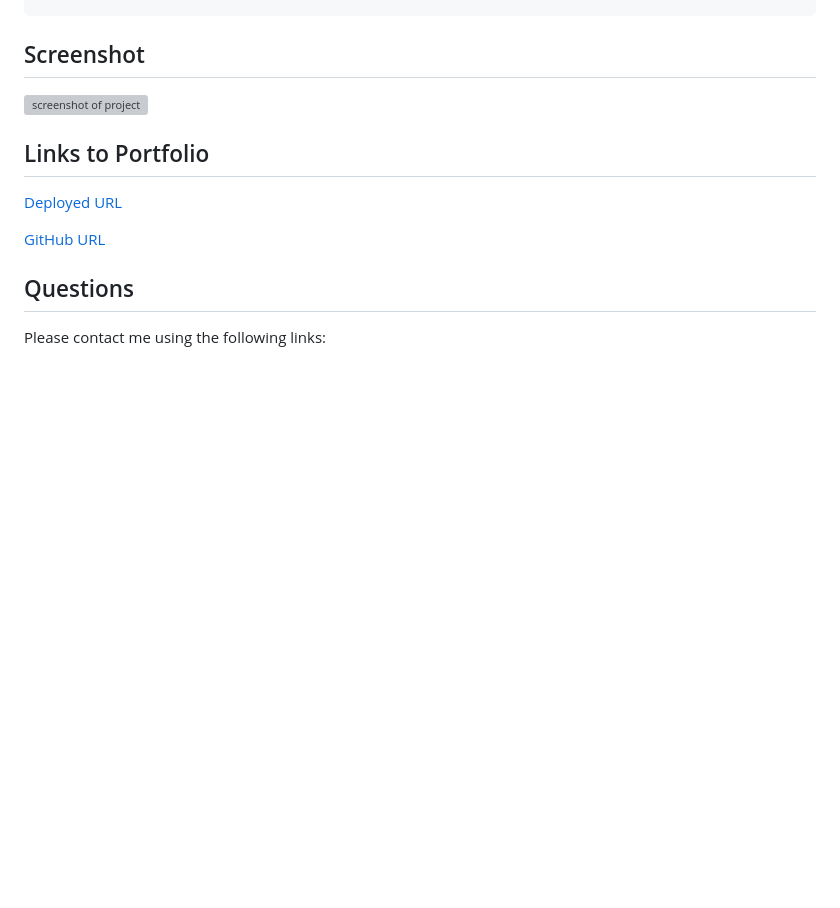
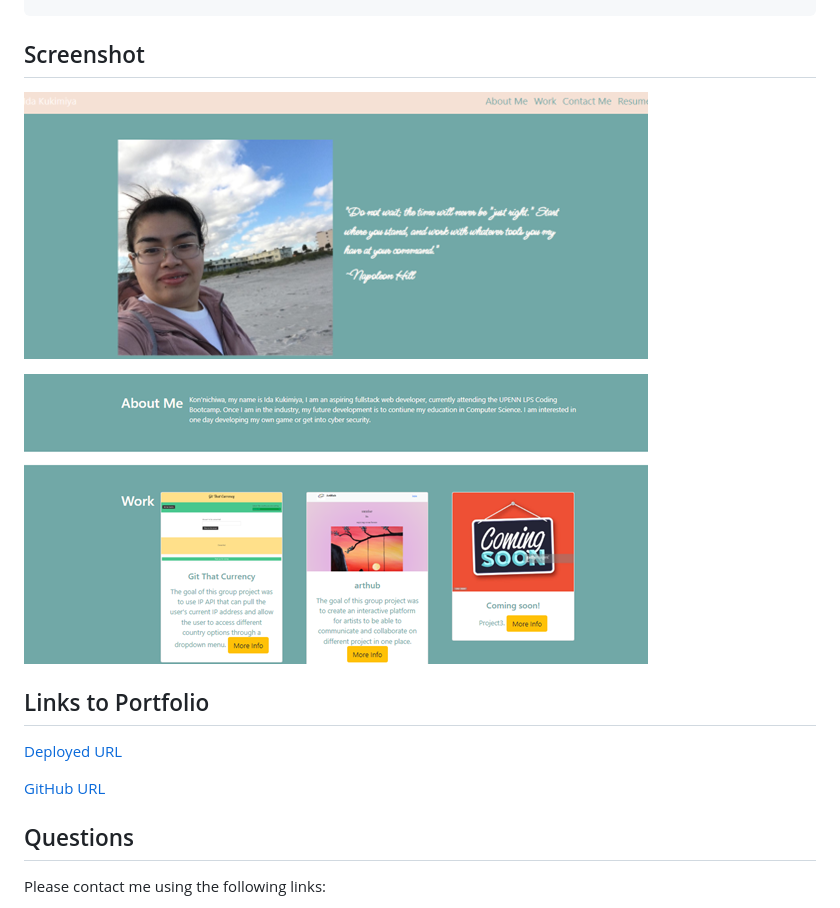
Before and after one commit to idakukimiya/idazuki_portfolio, a Markdown page: README.md, the part around the change printed below. Drawn GitHub-style; pictures changed too: assets/image/Screenshot1.png (added), assets/image/Screenshot2.png (added); blank space fills up the shorter version; grey boxes are pictures that could not be loaded.

Commit message:
add image to README.md

```diff
--- a/README.md
+++ b/README.md
@@ -46,7 +46,9 @@ THEN I am presented with a responsive layout that adapts to my viewport
 
 ## Screenshot
 
-![screenshot of project]("!")
+![screenshot of project](./assets/image/Screenshot1.png)
+
+![screenshot of project](./assets/image/Screenshot2.png)
 
 ## Links to Portfolio
 
```
Also changed, not shown: other parts of README.md (+1 -1 lines).
